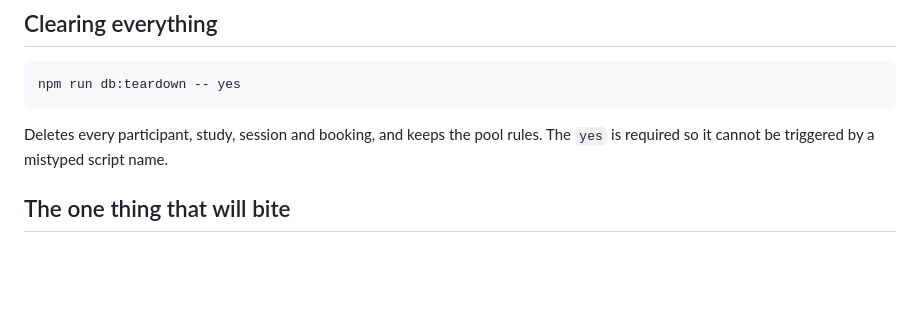
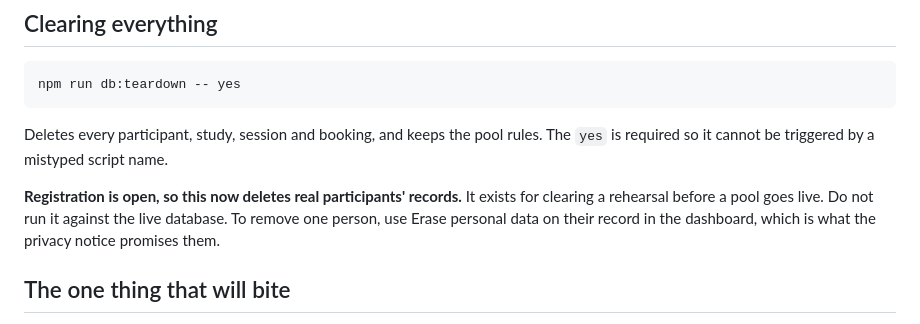
Before and after one commit to aayush-agrwl/byc-participant-pool-app, a Markdown page: DEPLOY.md, the part around one of its changes. GitHub-like rendering; blank space fills up the shorter version.

```diff
--- a/DEPLOY.md
+++ b/DEPLOY.md
@@ -100,6 +153,11 @@ npm run db:teardown -- yes
 Deletes every participant, study, session and booking, and keeps the pool rules.
 The `yes` is required so it cannot be triggered by a mistyped script name.
 
+**Registration is open, so this now deletes real participants' records.** It
+exists for clearing a rehearsal before a pool goes live. Do not run it against
+the live database. To remove one person, use Erase personal data on their record
+in the dashboard, which is what the privacy notice promises them.
+
 ## The one thing that will bite
 
 The site is public with nothing in front of it, as the four demo stations are.
```
Also changed, not shown: other parts of DEPLOY.md (+65 -12 lines), README.md (+9 -7 lines).
